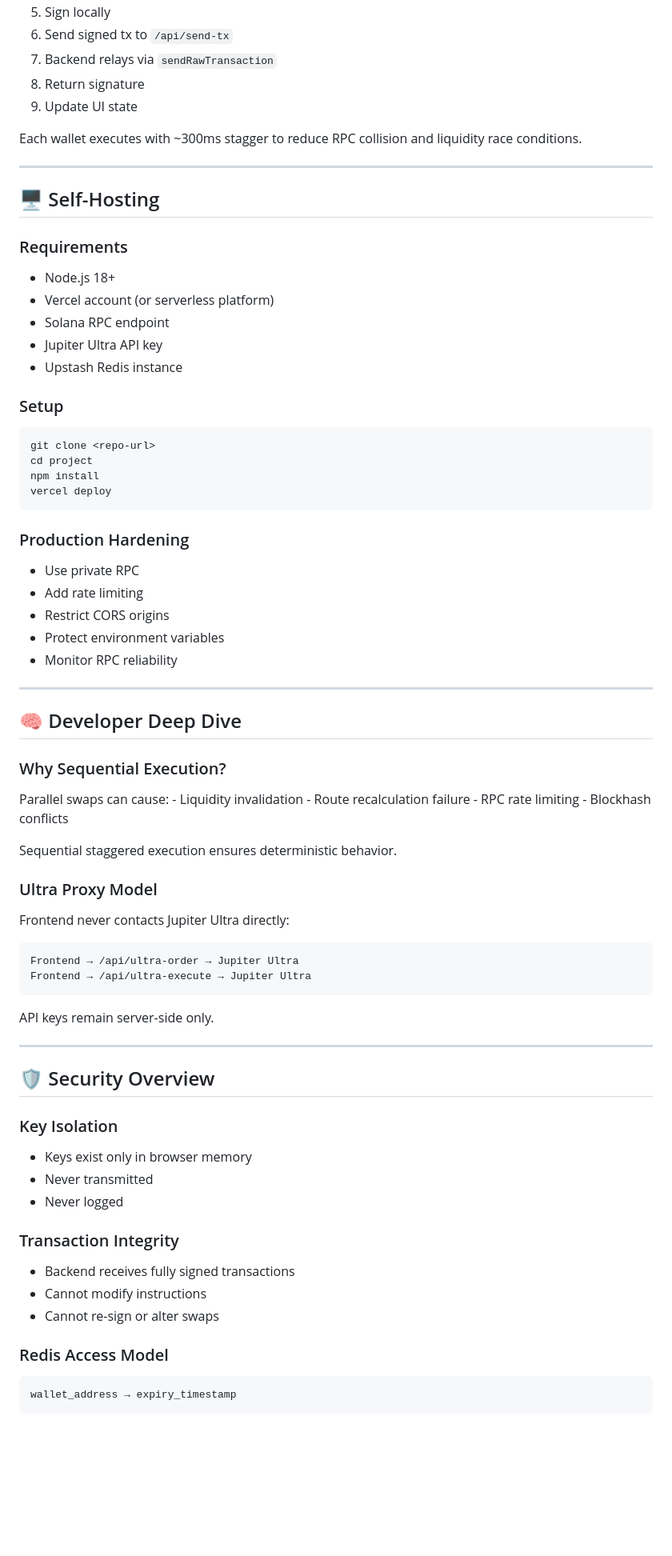
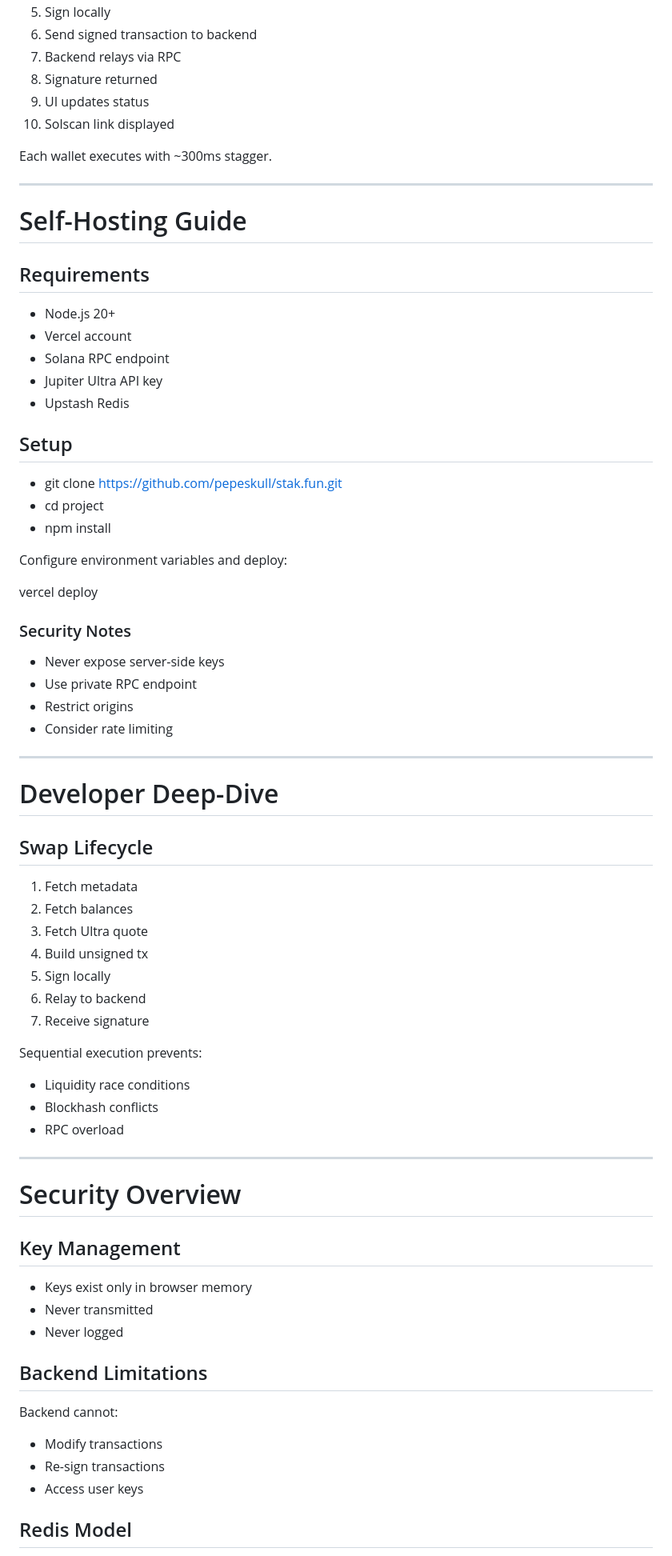
Before and after one commit to pepeskull/stak.fun, a Markdown page: README.md, the part around one of its changes. Shown at 80% size. GitHub-like rendering; blank space fills up the shorter version.

````diff
--- a/README.md
+++ b/README.md
@@ -141,78 +154,78 @@ For each wallet:
 5.  Sign locally
-6.  Send signed tx to `/api/send-tx`
-7.  Backend relays via `sendRawTransaction`
-8.  Return signature
-9.  Update UI state
+6.  Send signed transaction to backend
+7.  Backend relays via RPC
+8.  Signature returned
+9.  UI updates status
+10. Solscan link displayed
 
-Each wallet executes with \~300ms stagger to reduce RPC collision and
-liquidity race conditions.
+Each wallet executes with \~300ms stagger.
 
 ------------------------------------------------------------------------
 
-## 🖥 Self-Hosting
+# Self-Hosting Guide
 
-### Requirements
+## Requirements
 
--   Node.js 18+
--   Vercel account (or serverless platform)
+-   Node.js 20+
+-   Vercel account
 -   Solana RPC endpoint
 -   Jupiter Ultra API key
--   Upstash Redis instance
+-   Upstash Redis
 
-### Setup
+## Setup
 
-``` bash
-git clone <repo-url>
-cd project
-npm install
+- git clone https://github.com/pepeskull/stak.fun.git
+- cd project
+- npm install
+
+Configure environment variables and deploy:
+
 vercel deploy
-```
 
-### Production Hardening
+### Security Notes
 
--   Use private RPC
--   Add rate limiting
--   Restrict CORS origins
--   Protect environment variables
--   Monitor RPC reliability
+-   Never expose server-side keys
+-   Use private RPC endpoint
+-   Restrict origins
+-   Consider rate limiting
 
 ------------------------------------------------------------------------
 
-## 🧠 Developer Deep Dive
+# Developer Deep-Dive
 
-### Why Sequential Execution?
+## Swap Lifecycle
 
-Parallel swaps can cause: - Liquidity invalidation - Route recalculation
-failure - RPC rate limiting - Blockhash conflicts
+1.  Fetch metadata
+2.  Fetch balances
+3.  Fetch Ultra quote
+4.  Build unsigned tx
+5.  Sign locally
+6.  Relay to backend
+7.  Receive signature
 
-Sequential staggered execution ensures deterministic behavior.
+Sequential execution prevents:
 
-### Ultra Proxy Model
-
-Frontend never contacts Jupiter Ultra directly:
-
-    Frontend → /api/ultra-order → Jupiter Ultra
-    Frontend → /api/ultra-execute → Jupiter Ultra
-
-API keys remain server-side only.
+-   Liquidity race conditions
+-   Blockhash conflicts
+-   RPC overload
 
 ------------------------------------------------------------------------
 
-## 🛡 Security Overview
+# Security Overview
 
-### Key Isolation
+## Key Management
 
 -   Keys exist only in browser memory
 -   Never transmitted
 -   Never logged
 
-### Transaction Integrity
+## Backend Limitations
 
--   Backend receives fully signed transactions
--   Cannot modify instructions
--   Cannot re-sign or alter swaps
+Backend cannot:
 
-### Redis Access Model
+-   Modify transactions
+-   Re-sign transactions
+-   Access user keys
 
-    wallet_address → expiry_timestamp
+## Redis Model
 
````
Also changed, not shown: other parts of README.md (+119 -103 lines).
